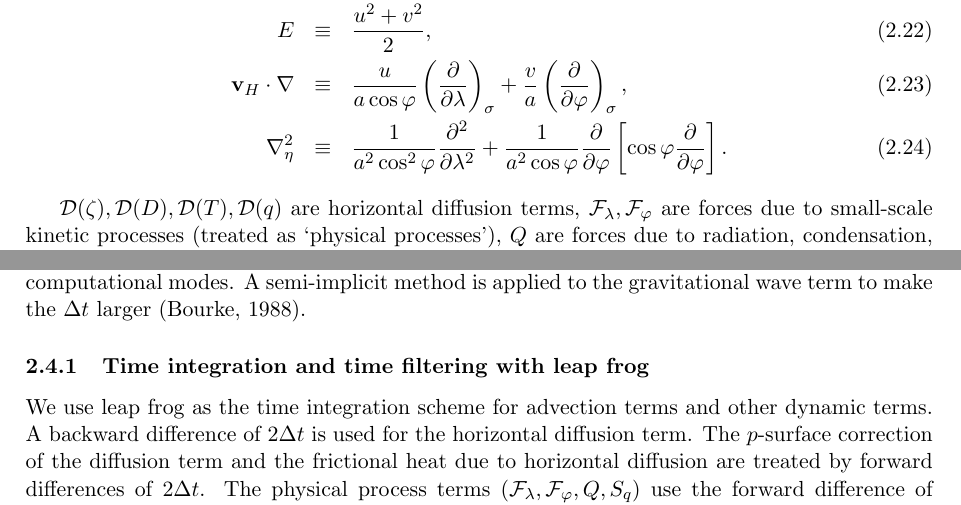
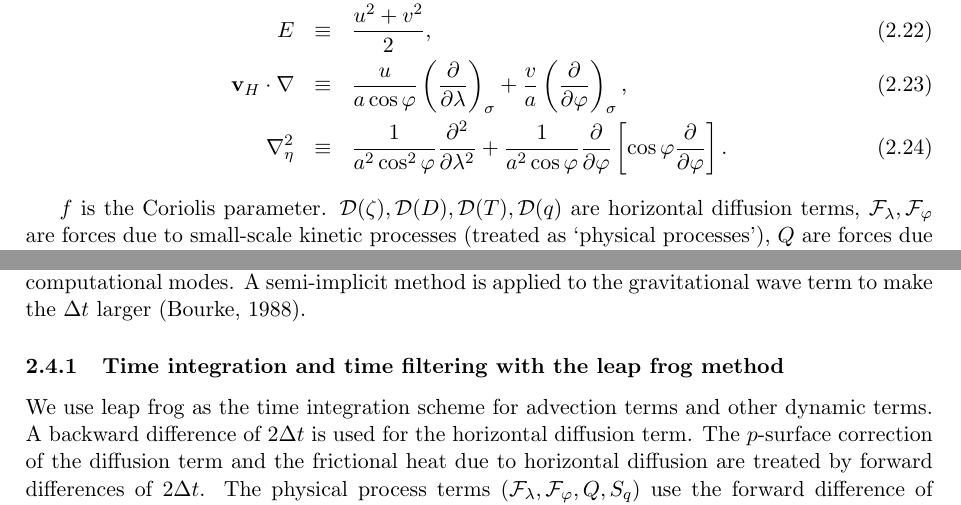
Before and after one commit to MIROC-DOC/model_description, a LaTeX document (draft/agcm.tex, which reads draft/d.1-basic.tex, draft/d.4-time.tex): two parts of pages 18 and 27 of 138, joined at a grey line, cut so that both start at the same text. Compiled offline with pdfLaTeX.

Commit message:
コメントの追加反映

```diff
--- a/draft/d.1-basic.tex
+++ b/draft/d.1-basic.tex
@@ -152,7 +152,7 @@ m &\equiv & \left(\frac{\partial p}{\partial \eta}\right)_{p_s}, \\
                        \frac{\partial }{\partial \varphi} \right].
 \end{eqnarray}
 
-\({\mathcal D}(\zeta), {\mathcal D}(D), {\mathcal D}(T), {\mathcal D}(q)\)
+$f$ is the Coriolis parameter. \({\mathcal D}(\zeta), {\mathcal D}(D), {\mathcal D}(T), {\mathcal D}(q)\)
 are horizontal diffusion terms,
 \({\mathcal F}_\lambda, {\mathcal F}_\varphi\) are forces due to
 small-scale kinetic processes (treated as `physical processes'), \(Q\)
--- a/draft/d.4-time.tex
+++ b/draft/d.4-time.tex
@@ -12,8 +12,8 @@ the gravitational wave term to make the \(\Delta t\) larger (Bourke,
 1988).
 
 \hypertarget{time-integration-and-time-filtering-with-leap-frog}{%
-\subsubsection{Time integration and time filtering with leap
-frog}\label{time-integration-and-time-filtering-with-leap-frog}}
+\subsubsection{Time integration and time filtering with the leap
+frog method}\label{time-integration-and-time-filtering-with-leap-frog}}
 
 We use leap frog as the time integration scheme for advection terms and
 other dynamic terms.
```
Also changed, not shown: draft/agcm.pdf.
